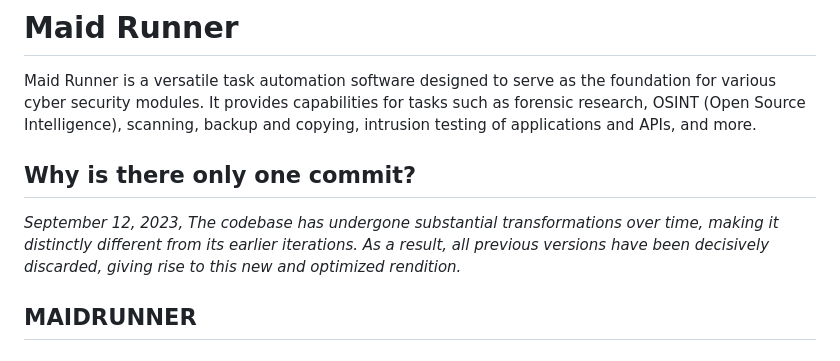
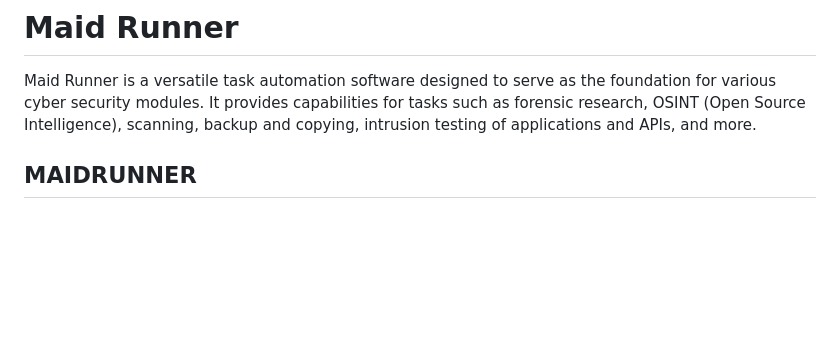
Before and after one commit to cosmic-zip/witch_craft, a Markdown page: README.md, the part around the change. GitHub-like rendering; blank space fills up the shorter version.

```diff
--- a/README.md
+++ b/README.md
@@ -3,10 +3,6 @@
 # Maid Runner
 
 Maid Runner is a versatile task automation software designed to serve as the foundation for various cyber security modules. It provides capabilities for tasks such as forensic research, OSINT (Open Source Intelligence), scanning, backup and copying, intrusion testing of applications and APIs, and more.
-
-##  Why is there only one commit?
-
-*September 12, 2023, The codebase has undergone substantial transformations over time, making it distinctly different from its earlier iterations. As a result, all previous versions have been decisively discarded, giving rise to this new and optimized rendition.*
 
 ## MAIDRUNNER
 
```
